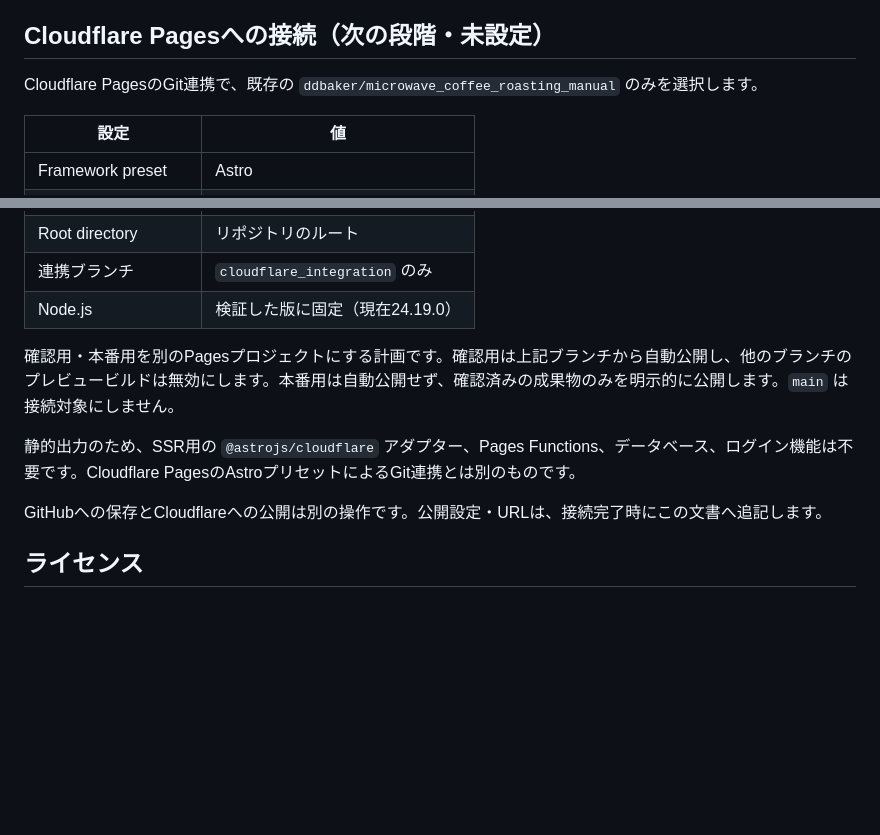
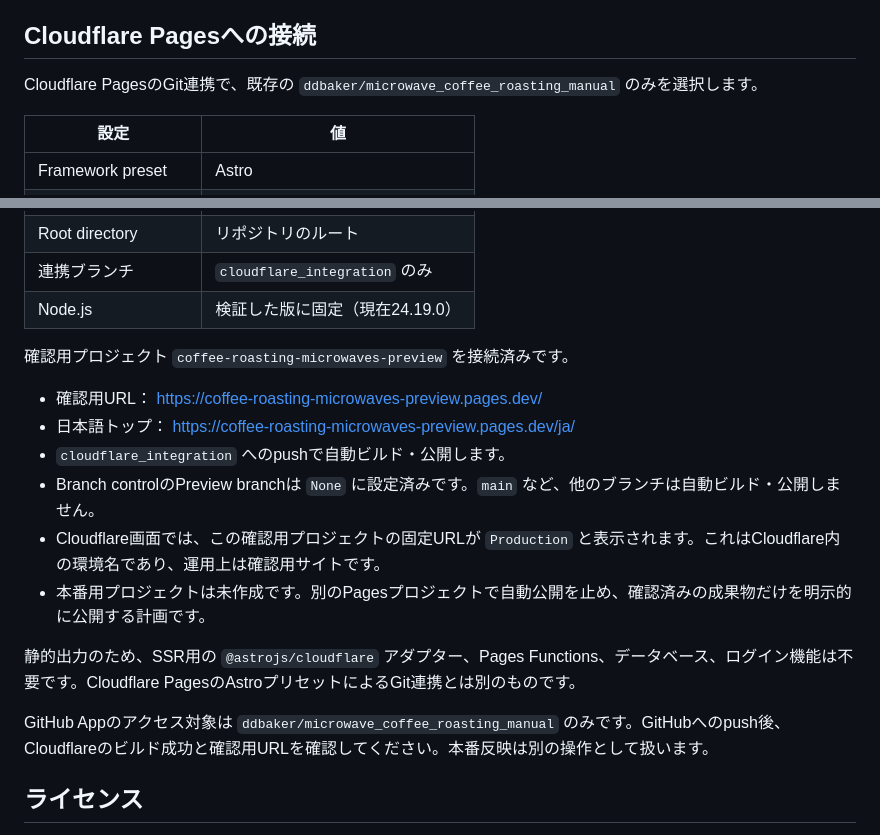
Before and after one commit to ddbaker/microwave_coffee_roasting_manual, a Markdown page: README.md, 2 parts joined by grey strips. Drawn GitHub-style; blank space fills up the shorter version.

Commit message:
Document connected Cloudflare Pages preview workflow

```diff
--- a/README.md
+++ b/README.md
@@ -38,7 +38,7 @@ npm run preview -- --port 4321
 - `node_modules/`、`.astro/`、`dist/`、`.qa/`、環境変数ファイルはGit管理対象外です。
 - `public/` にリポジトリの内容をまとめてコピーしないでください。画像とライセンスのみ、明示した処理で成果物へコピーします。
 
-## Cloudflare Pagesへの接続（次の段階・未設定）
+## Cloudflare Pagesへの接続
 
 Cloudflare PagesのGit連携で、既存の `ddbaker/microwave_coffee_roasting_manual` のみを選択します。
 
@@ -51,11 +51,18 @@ Cloudflare PagesのGit連携で、既存の `ddbaker/microwave_coffee_roasting_m
 | 連携ブランチ | `cloudflare_integration` のみ |
 | Node.js | 検証した版に固定（現在24.19.0） |
 
-確認用・本番用を別のPagesプロジェクトにする計画です。確認用は上記ブランチから自動公開し、他のブランチのプレビュービルドは無効にします。本番用は自動公開せず、確認済みの成果物のみを明示的に公開します。`main` は接続対象にしません。
+確認用プロジェクト `coffee-roasting-microwaves-preview` を接続済みです。
+
+- 確認用URL： https://coffee-roasting-microwaves-preview.pages.dev/
+- 日本語トップ： https://coffee-roasting-microwaves-preview.pages.dev/ja/
+- `cloudflare_integration` へのpushで自動ビルド・公開します。
+- Branch controlのPreview branchは `None` に設定済みです。`main` など、他のブランチは自動ビルド・公開しません。
+- Cloudflare画面では、この確認用プロジェクトの固定URLが `Production` と表示されます。これはCloudflare内の環境名であり、運用上は確認用サイトです。
+- 本番用プロジェクトは未作成です。別のPagesプロジェクトで自動公開を止め、確認済みの成果物だけを明示的に公開する計画です。
 
 静的出力のため、SSR用の `@astrojs/cloudflare` アダプター、Pages Functions、データベース、ログイン機能は不要です。Cloudflare PagesのAstroプリセットによるGit連携とは別のものです。
 
-GitHubへの保存とCloudflareへの公開は別の操作です。公開設定・URLは、接続完了時にこの文書へ追記します。
+GitHub Appのアクセス対象は `ddbaker/microwave_coffee_roasting_manual` のみです。GitHubへのpush後、Cloudflareのビルド成功と確認用URLを確認してください。本番反映は別の操作として扱います。
 
 ## ライセンス
 
```
